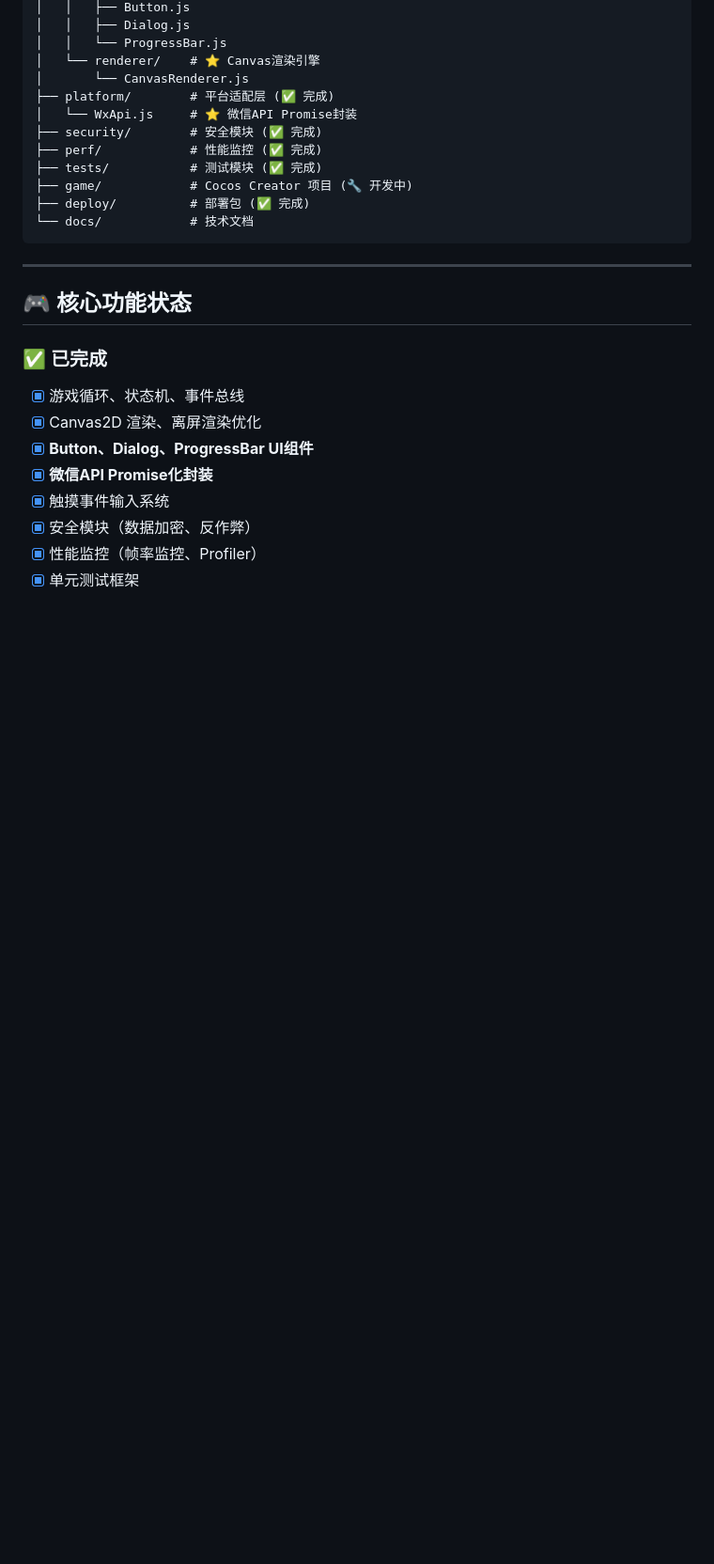
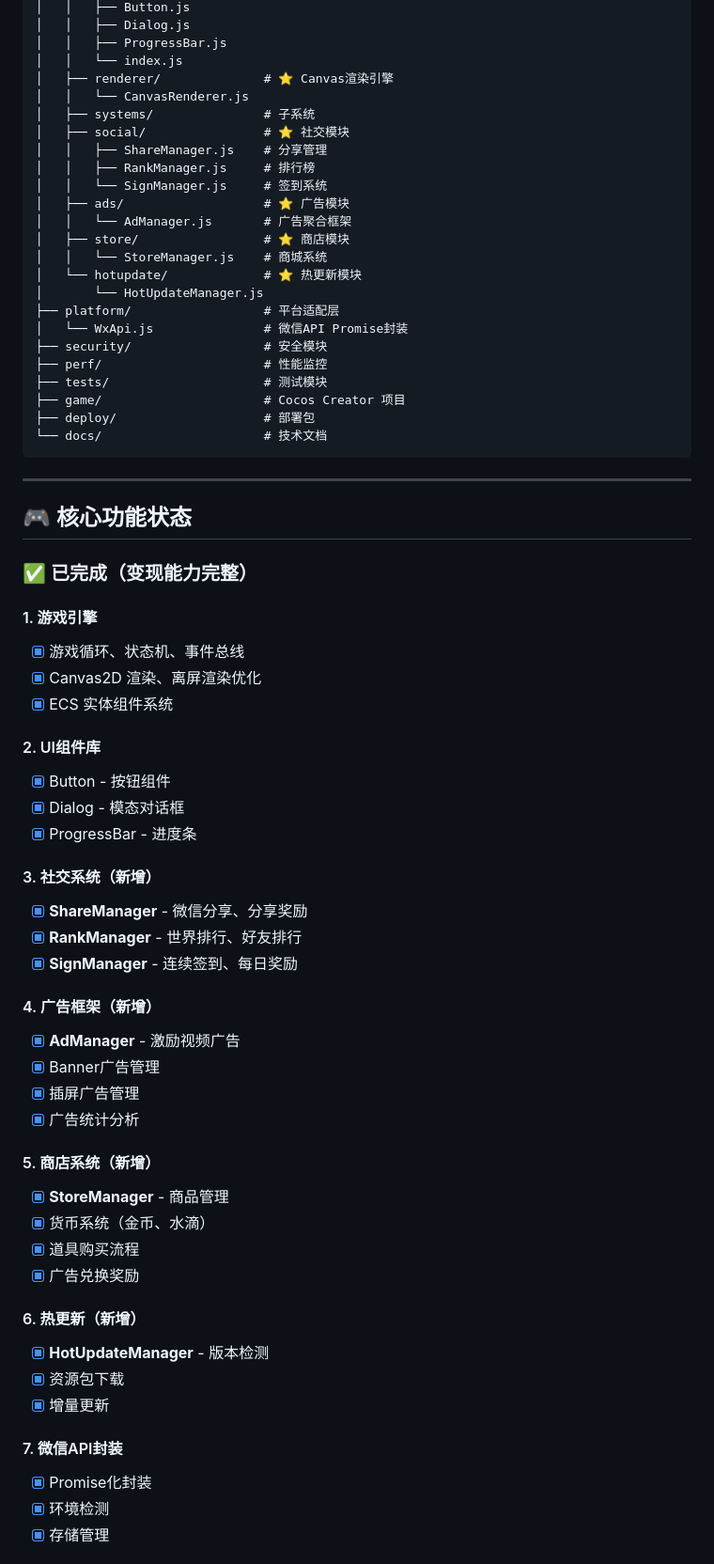
Before and after one commit to 370205504-cmyk/healing-garden, a Markdown page: README.md, the part around one of its changes. Shown at 94% size. GitHub-like rendering; blank space fills up the shorter version.

Commit message:
docs: update README with monetization modules integration

````diff
--- a/README.md
+++ b/README.md
@@ -56,28 +68,70 @@ healing-garden/
 │   │   ├── Button.js
 │   │   ├── Dialog.js
-│   │   └── ProgressBar.js
-│   └── renderer/    # ⭐ Canvas渲染引擎
-│       └── CanvasRenderer.js
-├── platform/        # 平台适配层 (✅ 完成)
-│   └── WxApi.js     # ⭐ 微信API Promise封装
-├── security/        # 安全模块 (✅ 完成)
-├── perf/            # 性能监控 (✅ 完成)
-├── tests/           # 测试模块 (✅ 完成)
-├── game/            # Cocos Creator 项目 (🔧 开发中)
-├── deploy/          # 部署包 (✅ 完成)
-└── docs/            # 技术文档
+│   │   ├── ProgressBar.js
+│   │   └── index.js
+│   ├── renderer/              # ⭐ Canvas渲染引擎
+│   │   └── CanvasRenderer.js
+│   ├── systems/               # 子系统
+│   ├── social/                # ⭐ 社交模块
+│   │   ├── ShareManager.js    # 分享管理
+│   │   ├── RankManager.js     # 排行榜
+│   │   └── SignManager.js     # 签到系统
+│   ├── ads/                   # ⭐ 广告模块
+│   │   └── AdManager.js       # 广告聚合框架
+│   ├── store/                 # ⭐ 商店模块
+│   │   └── StoreManager.js    # 商城系统
+│   └── hotupdate/             # ⭐ 热更新模块
+│       └── HotUpdateManager.js
+├── platform/                  # 平台适配层
+│   └── WxApi.js               # 微信API Promise封装
+├── security/                  # 安全模块
+├── perf/                      # 性能监控
+├── tests/                     # 测试模块
+├── game/                      # Cocos Creator 项目
+├── deploy/                    # 部署包
+└── docs/                      # 技术文档
 ```
 
 ---
 
 ## 🎮 核心功能状态
 
-### ✅ 已完成
+### ✅ 已完成（变现能力完整）
+
+#### 1. 游戏引擎
 - [x] 游戏循环、状态机、事件总线
 - [x] Canvas2D 渲染、离屏渲染优化
-- [x] **Button、Dialog、ProgressBar UI组件**
-- [x] **微信API Promise化封装**
-- [x] 触摸事件输入系统
-- [x] 安全模块（数据加密、反作弊）
-- [x] 性能监控（帧率监控、Profiler）
-- [x] 单元测试框架
+- [x] ECS 实体组件系统
+
+#### 2. UI组件库
+- [x] Button - 按钮组件
+- [x] Dialog - 模态对话框
+- [x] ProgressBar - 进度条
+
+#### 3. 社交系统（新增）
+- [x] **ShareManager** - 微信分享、分享奖励
+- [x] **RankManager** - 世界排行、好友排行
+- [x] **SignManager** - 连续签到、每日奖励
+
+#### 4. 广告框架（新增）
+- [x] **AdManager** - 激励视频广告
+- [x] Banner广告管理
+- [x] 插屏广告管理
+- [x] 广告统计分析
+
+#### 5. 商店系统（新增）
+- [x] **StoreManager** - 商品管理
+- [x] 货币系统（金币、水滴）
+- [x] 道具购买流程
+- [x] 广告兑换奖励
+
+#### 6. 热更新（新增）
+- [x] **HotUpdateManager** - 版本检测
+- [x] 资源包下载
+- [x] 增量更新
+
+#### 7. 微信API封装
+- [x] Promise化封装
+- [x] 环境检测
+- [x] 存储管理
+
````
Also changed, not shown: other parts of README.md (+80 -35 lines).
